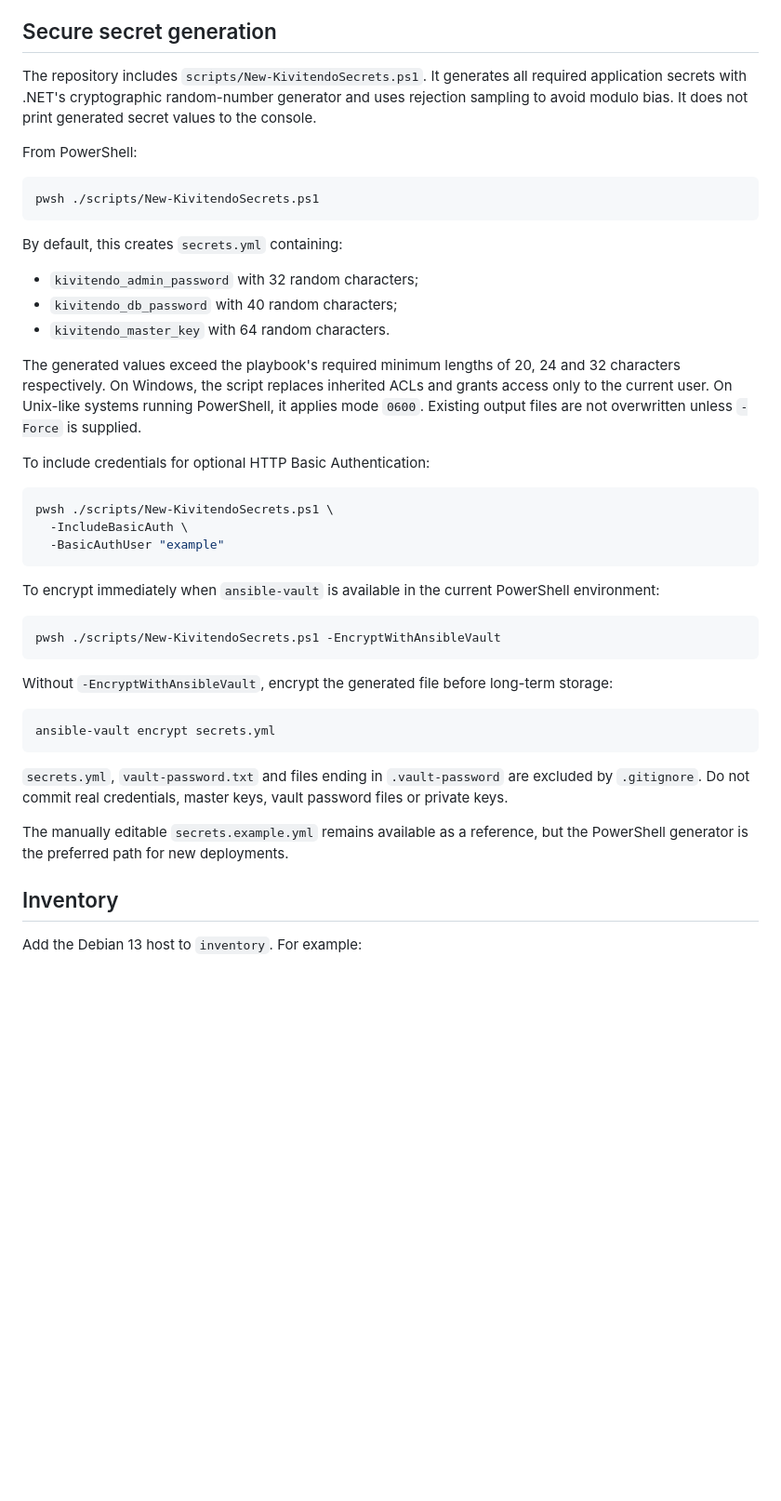
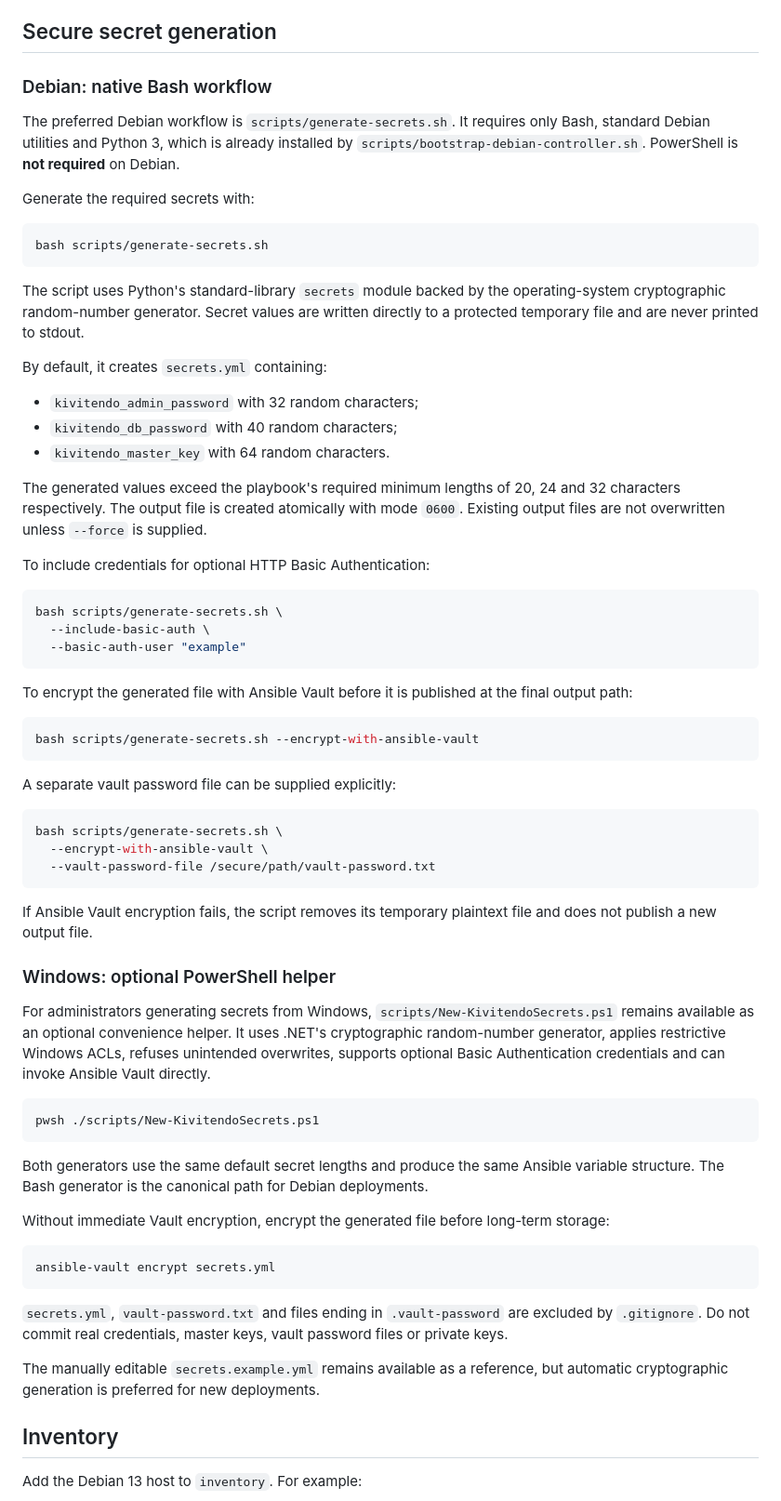
Before and after one commit to kivitendo/kivitendo-ansible, a Markdown page: README.md, the part around one of its changes. Shown at 93% size. GitHub-like rendering; blank space fills up the shorter version.

Commit message:
Make Bash secret generation the Debian default

````diff
--- a/README.md
+++ b/README.md
@@ -71,37 +71,61 @@ For a controller that is not the kivitendo target, run the bootstrap on the cont
 
 ## Secure secret generation
 
-The repository includes `scripts/New-KivitendoSecrets.ps1`. It generates all required application secrets with .NET's cryptographic random-number generator and uses rejection sampling to avoid modulo bias. It does not print generated secret values to the console.
+### Debian: native Bash workflow
 
-From PowerShell:
+The preferred Debian workflow is `scripts/generate-secrets.sh`. It requires only Bash, standard Debian utilities and Python 3, which is already installed by `scripts/bootstrap-debian-controller.sh`. PowerShell is **not required** on Debian.
+
+Generate the required secrets with:
+
+```bash
+bash scripts/generate-secrets.sh
+```
+
+The script uses Python's standard-library `secrets` module backed by the operating-system cryptographic random-number generator. Secret values are written directly to a protected temporary file and are never printed to stdout.
+
+By default, it creates `secrets.yml` containing:
+
+- `kivitendo_admin_password` with 32 random characters;
+- `kivitendo_db_password` with 40 random characters;
+- `kivitendo_master_key` with 64 random characters.
+
+The generated values exceed the playbook's required minimum lengths of 20, 24 and 32 characters respectively. The output file is created atomically with mode `0600`. Existing output files are not overwritten unless `--force` is supplied.
+
+To include credentials for optional HTTP Basic Authentication:
+
+```bash
+bash scripts/generate-secrets.sh \
+  --include-basic-auth \
+  --basic-auth-user "example"
+```
+
+To encrypt the generated file with Ansible Vault before it is published at the final output path:
+
+```bash
+bash scripts/generate-secrets.sh --encrypt-with-ansible-vault
+```
+
+A separate vault password file can be supplied explicitly:
+
+```bash
+bash scripts/generate-secrets.sh \
+  --encrypt-with-ansible-vault \
+  --vault-password-file /secure/path/vault-password.txt
+```
+
+If Ansible Vault encryption fails, the script removes its temporary plaintext file and does not publish a new output file.
+
+### Windows: optional PowerShell helper
+
+For administrators generating secrets from Windows, `scripts/New-KivitendoSecrets.ps1` remains available as an optional convenience helper. It uses .NET's cryptographic random-number generator, applies restrictive Windows ACLs, refuses unintended overwrites, supports optional Basic Authentication credentials and can invoke Ansible Vault directly.
 
 ```powershell
 pwsh ./scripts/New-KivitendoSecrets.ps1
 ```
 
-By default, this creates `secrets.yml` containing:
+Both generators use the same default secret lengths and produce the same Ansible variable structure. The Bash generator is the canonical path for Debian deployments.
 
-- `kivitendo_admin_password` with 32 random characters;
-- `kivitendo_db_password` with 40 random characters;
-- `kivitendo_master_key` with 64 random characters.
-
-The generated values exceed the playbook's required minimum lengths of 20, 24 and 32 characters respectively. On Windows, the script replaces inherited ACLs and grants access only to the current user. On Unix-like systems running PowerShell, it applies mode `0600`. Existing output files are not overwritten unless `-Force` is supplied.
-
-To include credentials for optional HTTP Basic Authentication:
-
-```powershell
-pwsh ./scripts/New-KivitendoSecrets.ps1 \
-  -IncludeBasicAuth \
-  -BasicAuthUser "example"
-```
-
-To encrypt immediately when `ansible-vault` is available in the current PowerShell environment:
-
-```powershell
-pwsh ./scripts/New-KivitendoSecrets.ps1 -EncryptWithAnsibleVault
-```
-
-Without `-EncryptWithAnsibleVault`, encrypt the generated file before long-term storage:
+Without immediate Vault encryption, encrypt the generated file before long-term storage:
 
 ```bash
 ansible-vault encrypt secrets.yml
@@ -109,7 +133,7 @@ ansible-vault encrypt secrets.yml
 
 `secrets.yml`, `vault-password.txt` and files ending in `.vault-password` are excluded by `.gitignore`. Do not commit real credentials, master keys, vault password files or private keys.
 
-The manually editable `secrets.example.yml` remains available as a reference, but the PowerShell generator is the preferred path for new deployments.
+The manually editable `secrets.example.yml` remains available as a reference, but automatic cryptographic generation is preferred for new deployments.
 
 ## Inventory
 
````
Also changed, not shown: other parts of README.md (+1 -1 lines).
